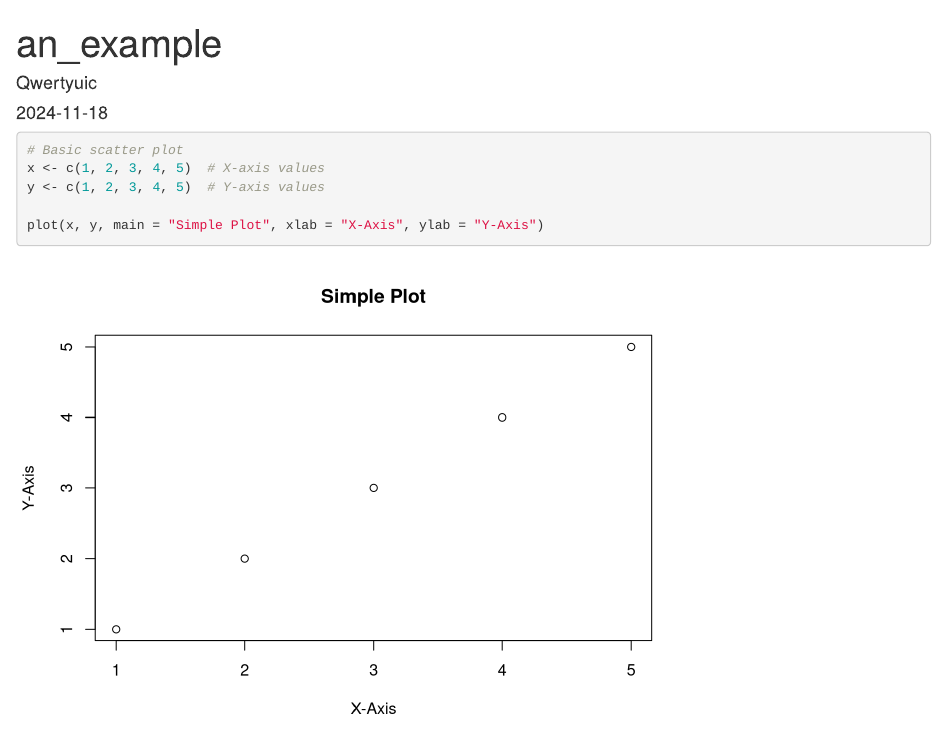
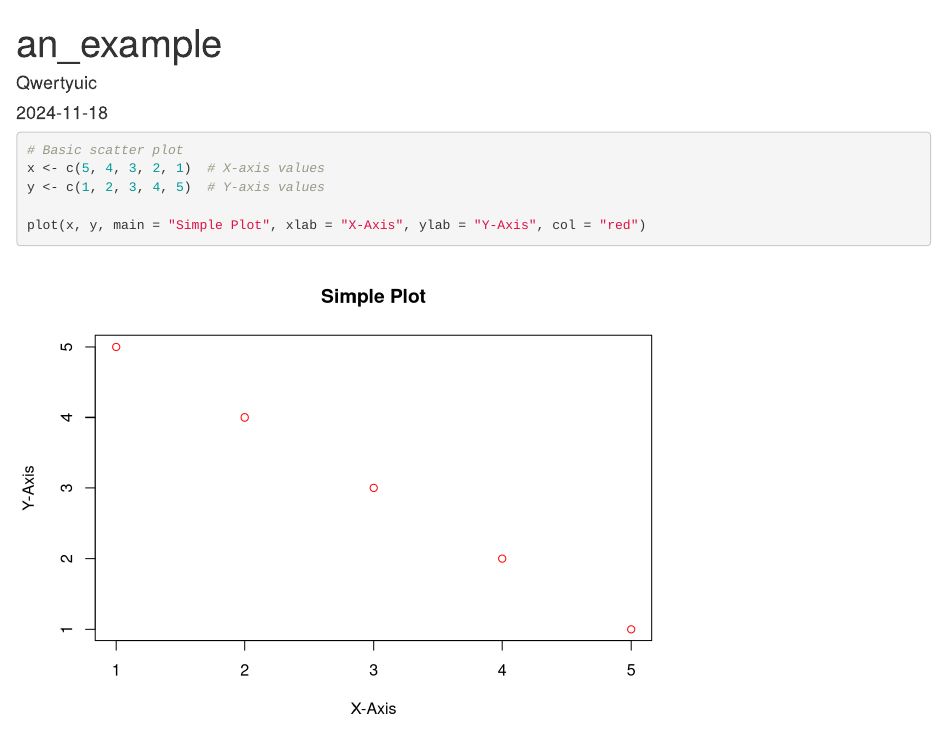
Before and after one commit to Qwertyuic/Github-tutorial, an R Markdown document (simple_plot.Rmd): the page in a window 1100 px wide, from its top. Rendered offline with R 4.5, knitr and Pandoc, with nearby package versions.

Commit message:
Update simple_plot with colors, original

````diff
--- a/simple_plot.Rmd
+++ b/simple_plot.Rmd
@@ -7,8 +7,8 @@ output: html_document
 
 ```{r}
 # Basic scatter plot
-x <- c(1, 2, 3, 4, 5)  # X-axis values
+x <- c(5, 4, 3, 2, 1)  # X-axis values
 y <- c(1, 2, 3, 4, 5)  # Y-axis values
 
-plot(x, y, main = "Simple Plot", xlab = "X-Axis", ylab = "Y-Axis")
+plot(x, y, main = "Simple Plot", xlab = "X-Axis", ylab = "Y-Axis", col = "red")
 ```
````
